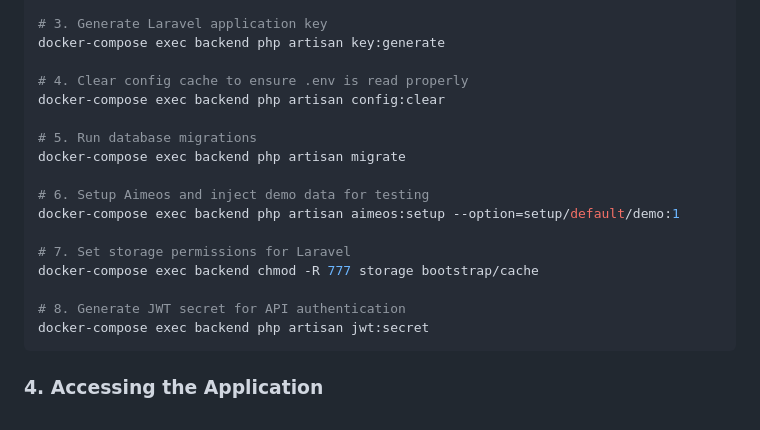
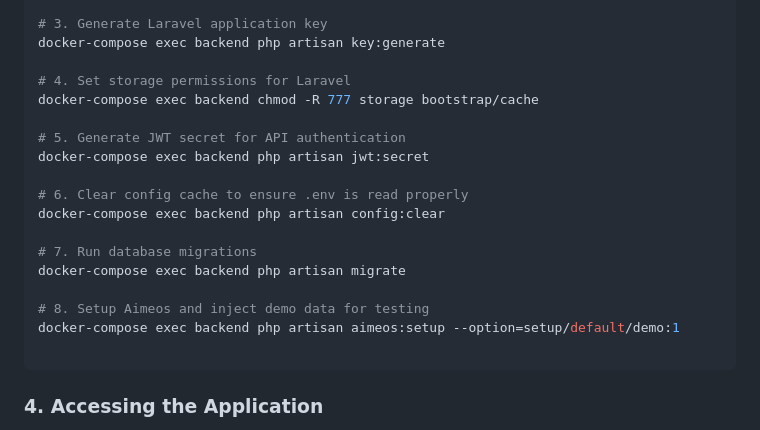
Before and after one commit to ivanruizdev/nexus-gear-headless-ecommerce, a Markdown page: README.md, the part around the change. Drawn GitHub-style.

````diff
--- a/README.md
+++ b/README.md
@@ -79,20 +79,21 @@ docker-compose exec backend composer install
 # 3. Generate Laravel application key
 docker-compose exec backend php artisan key:generate
 
-# 4. Clear config cache to ensure .env is read properly
+# 4. Set storage permissions for Laravel
+docker-compose exec backend chmod -R 777 storage bootstrap/cache
+
+# 5. Generate JWT secret for API authentication
+docker-compose exec backend php artisan jwt:secret
+
+# 6. Clear config cache to ensure .env is read properly
 docker-compose exec backend php artisan config:clear
 
-# 5. Run database migrations
+# 7. Run database migrations
 docker-compose exec backend php artisan migrate
 
-# 6. Setup Aimeos and inject demo data for testing
+# 8. Setup Aimeos and inject demo data for testing
 docker-compose exec backend php artisan aimeos:setup --option=setup/default/demo:1
 
-# 7. Set storage permissions for Laravel
-docker-compose exec backend chmod -R 777 storage bootstrap/cache
-
-# 8. Generate JWT secret for API authentication
-docker-compose exec backend php artisan jwt:secret
 ```
 
 ### 4. Accessing the Application
````
